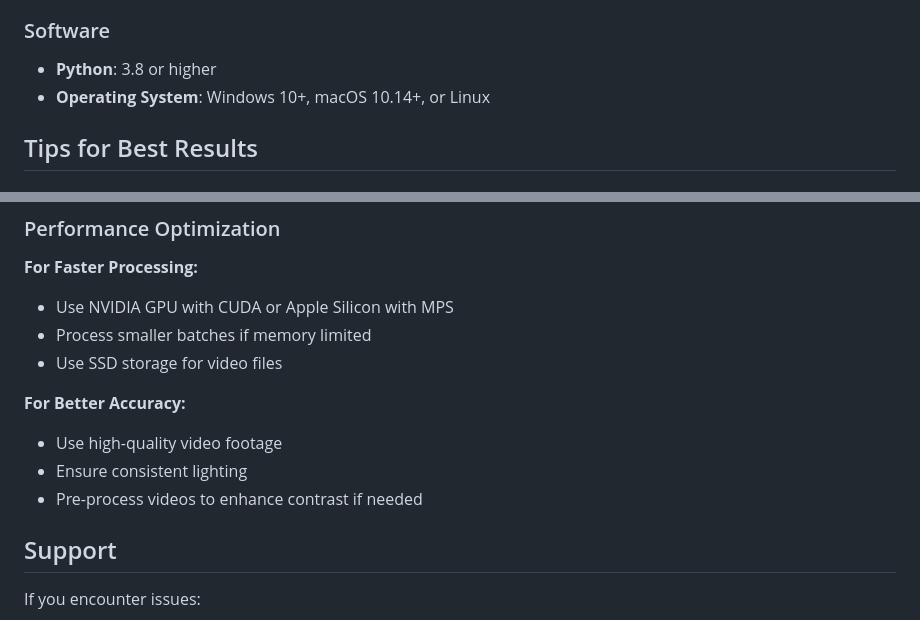
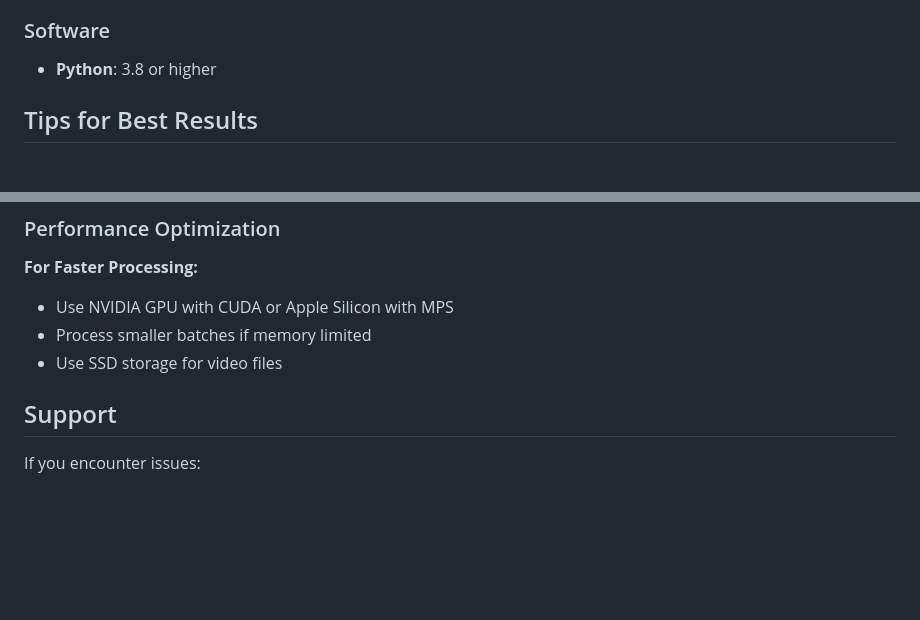
Before and after one commit to joaosMart/fish-detection-classification, a Markdown page: README.md, 2 parts joined by grey strips. Rendered like a GitHub page; blank space fills up the shorter version.

```diff
--- a/README.md
+++ b/README.md
@@ -150,7 +150,6 @@ output/detection_output/
 
 ### Software
 - **Python**: 3.8 or higher
-- **Operating System**: Windows 10+, macOS 10.14+, or Linux
 
 
 ## Tips for Best Results
@@ -186,12 +185,6 @@ output/detection_output/
 - Process smaller batches if memory limited
 - Use SSD storage for video files
 
-**For Better Accuracy:**
-- Use high-quality video footage
-- Ensure consistent lighting
-- Pre-process videos to enhance contrast if needed
-
-
 ## Support
 
 If you encounter issues:
```
